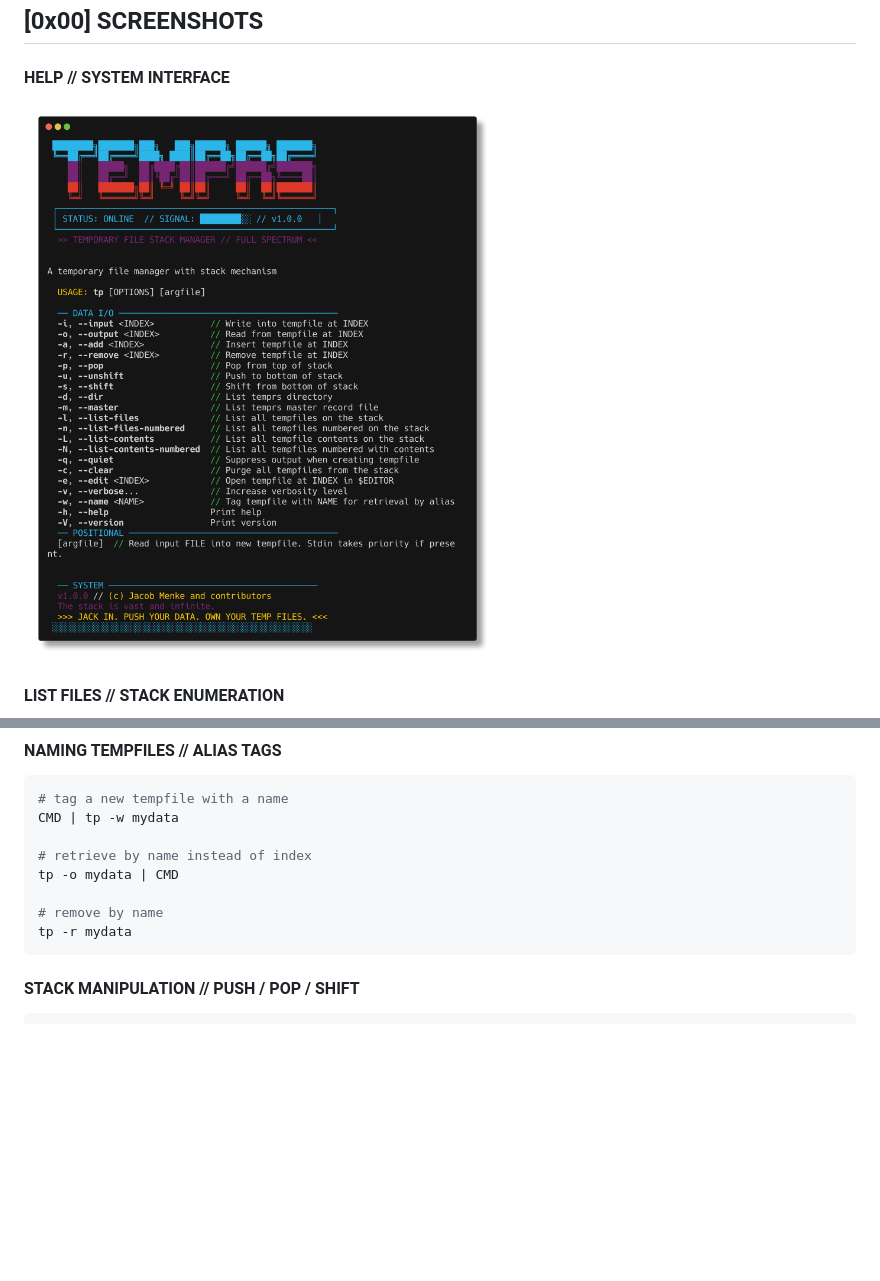
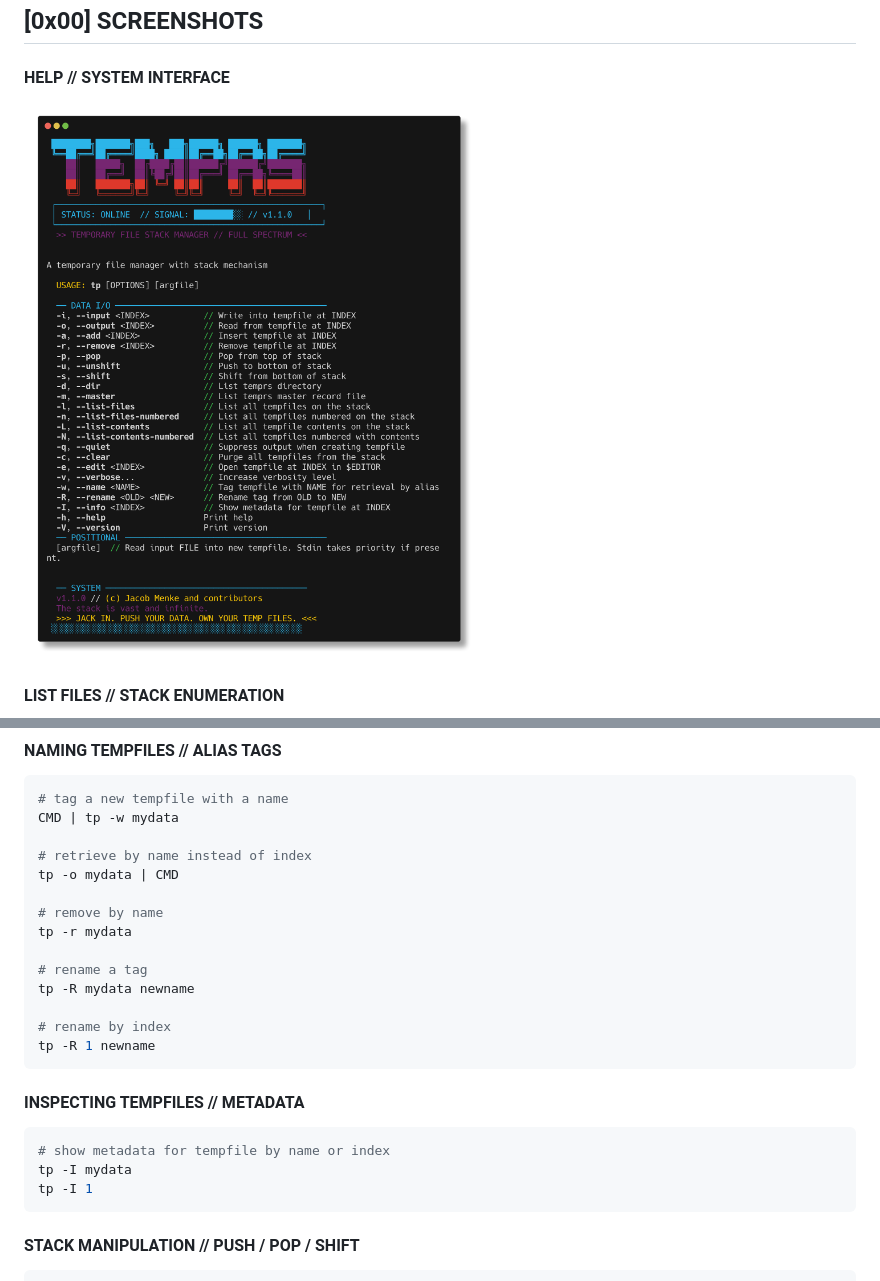
Before and after one commit to MenkeTechnologies/temprs, a Markdown page: README.md, 2 parts joined by grey strips. Drawn GitHub-style; pictures changed too: img/help.png; blank space fills up the shorter version.

Commit message:
add rename tag (-R) and info (-I) flags, bump version to 1.1.0

````diff
--- a/README.md
+++ b/README.md
@@ -174,6 +174,20 @@ tp -o mydata | CMD
 
 # remove by name
 tp -r mydata
+
+# rename a tag
+tp -R mydata newname
+
+# rename by index
+tp -R 1 newname
+```
+
+#### INSPECTING TEMPFILES // METADATA
+
+```sh
+# show metadata for tempfile by name or index
+tp -I mydata
+tp -I 1
 ```
 
 #### STACK MANIPULATION // PUSH / POP / SHIFT
````
Also changed, not shown: img/list-files.png, img/list-numbered.png, 5 other files.
